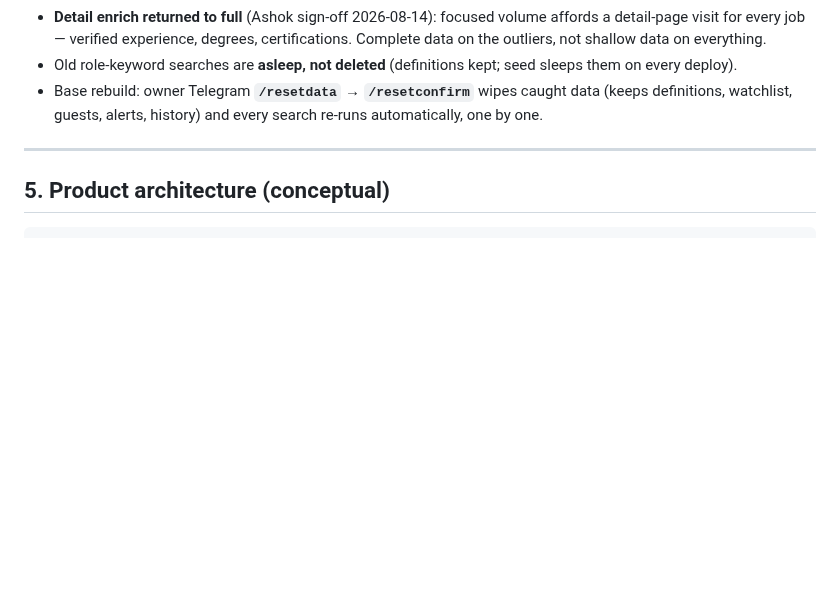
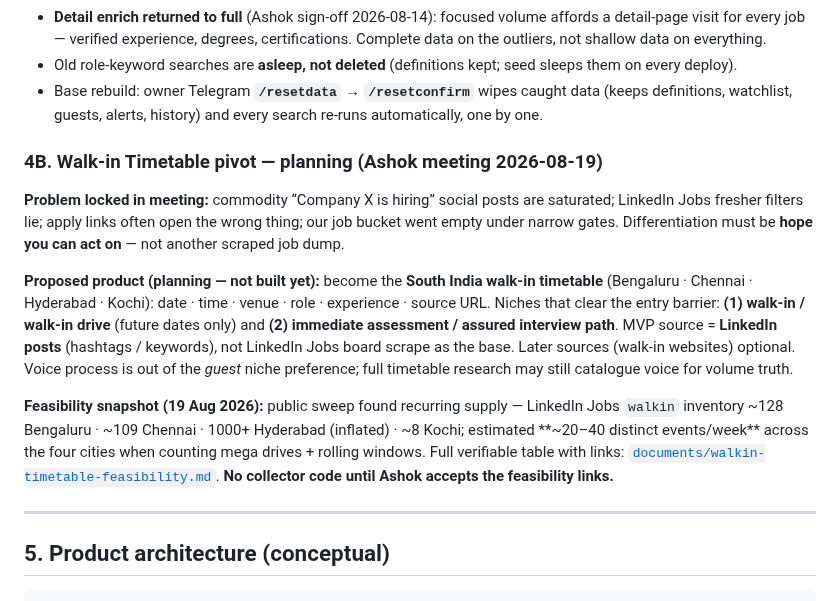
Before and after one commit to akayatgit/global-job-watch-tower, a Markdown page: documents/product-requirements-v0.md, the part around the change. GitHub-like rendering; blank space fills up the shorter version.

```diff
--- a/documents/product-requirements-v0.md
+++ b/documents/product-requirements-v0.md
@@ -373,6 +373,31 @@ Collection therefore flips from role-first to **company-first**:
 - Base rebuild: owner Telegram **`/resetdata` → `/resetconfirm`** wipes
   caught data (keeps definitions, watchlist, guests, alerts, history) and
   every search re-runs automatically, one by one.
+
+### 4B. Walk-in Timetable pivot — planning (Ashok meeting 2026-08-19)
+
+**Problem locked in meeting:** commodity “Company X is hiring” social posts
+are saturated; LinkedIn Jobs fresher filters lie; apply links often open the
+wrong thing; our job bucket went empty under narrow gates. Differentiation
+must be **hope you can act on** — not another scraped job dump.
+
+**Proposed product (planning — not built yet):** become the **South India
+walk-in timetable** (Bengaluru · Chennai · Hyderabad · Kochi): date · time ·
+venue · role · experience · source URL. Niches that clear the entry barrier:
+**(1) walk-in / walk-in drive** (future dates only) and **(2) immediate
+assessment / assured interview path**. MVP source = **LinkedIn posts**
+(hashtags / keywords), not LinkedIn Jobs board scrape as the base. Later
+sources (walk-in websites) optional. Voice process is out of the *guest*
+niche preference; full timetable research may still catalogue voice for
+volume truth.
+
+**Feasibility snapshot (19 Aug 2026):** public sweep found recurring supply —
+LinkedIn Jobs `walkin` inventory ~128 Bengaluru · ~109 Chennai · 1000+
+Hyderabad (inflated) · ~8 Kochi; estimated **~20–40 distinct events/week**
+across the four cities when counting mega drives + rolling windows. Full
+verifiable table with links:
+[`documents/walkin-timetable-feasibility.md`](walkin-timetable-feasibility.md).
+**No collector code until Ashok accepts the feasibility links.**
 
 ---
 
```
Also changed, not shown: documents/roadmap.md (+2 -1 lines), documents/walkin-timetable-feasibility.md (added, +199 -0 lines).
